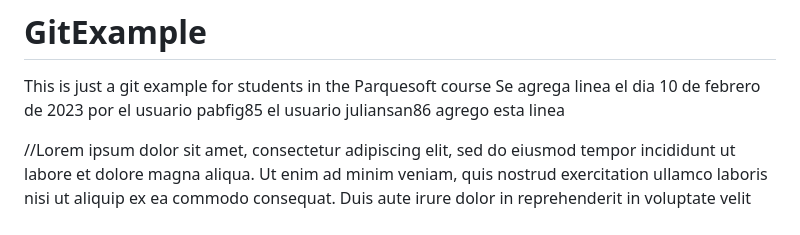
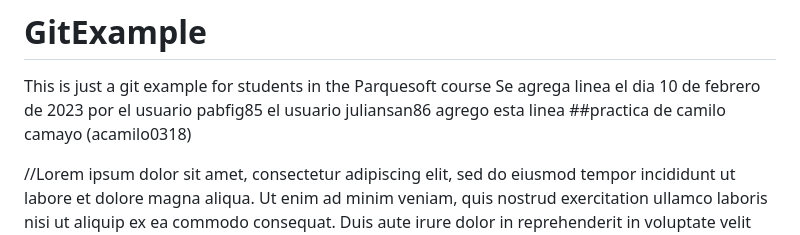
Before and after one commit to davidbo99/fast-api-git-example, a Markdown page: README.md, the part around the change. GitHub-like rendering.

Commit message:
modificacion de practica en readme.md

```diff
--- a/README.md
+++ b/README.md
@@ -3,6 +3,7 @@
 This is just a git example for students in the Parquesoft course
 Se agrega linea el dia 10 de febrero de 2023 por el usuario pabfig85
 el usuario juliansan86 agrego esta  linea
+##practica de camilo camayo (acamilo0318)
 
 //Lorem ipsum dolor sit amet, consectetur adipiscing elit, sed do eiusmod tempor incididunt ut labore et dolore magna aliqua. Ut enim ad minim veniam, quis nostrud exercitation ullamco laboris nisi ut aliquip ex ea commodo consequat. Duis aute irure dolor in reprehenderit in voluptate velit esse cillum dolore eu fugiat nulla pariatur. Excepteur sint occaecat cupidatat non proident, sunt in culpa qui officia deserunt mollit anim id est laborum. -Edicion XimenaGarcia
 //This is a example by DaniellaArias
```
